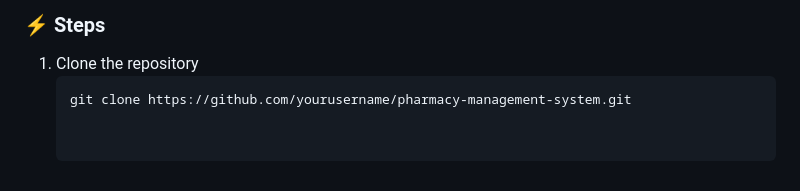
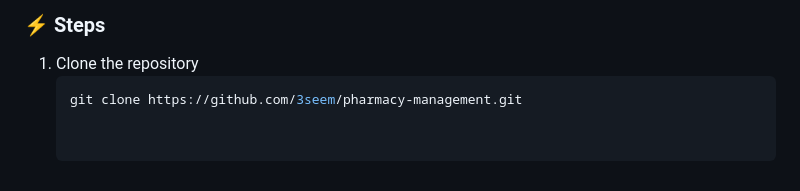
Before and after one commit to 3seem/pharmacy-management, a Markdown page: README.md, the part around the change. Drawn GitHub-style.

````diff
--- a/README.md
+++ b/README.md
@@ -134,4 +134,4 @@ The system is divided into **three main layers**:
 ### ⚡ Steps
 1. Clone the repository
    ```bash
-   git clone https://github.com/yourusername/pharmacy-management-system.git
+   git clone https://github.com/3seem/pharmacy-management.git
````
